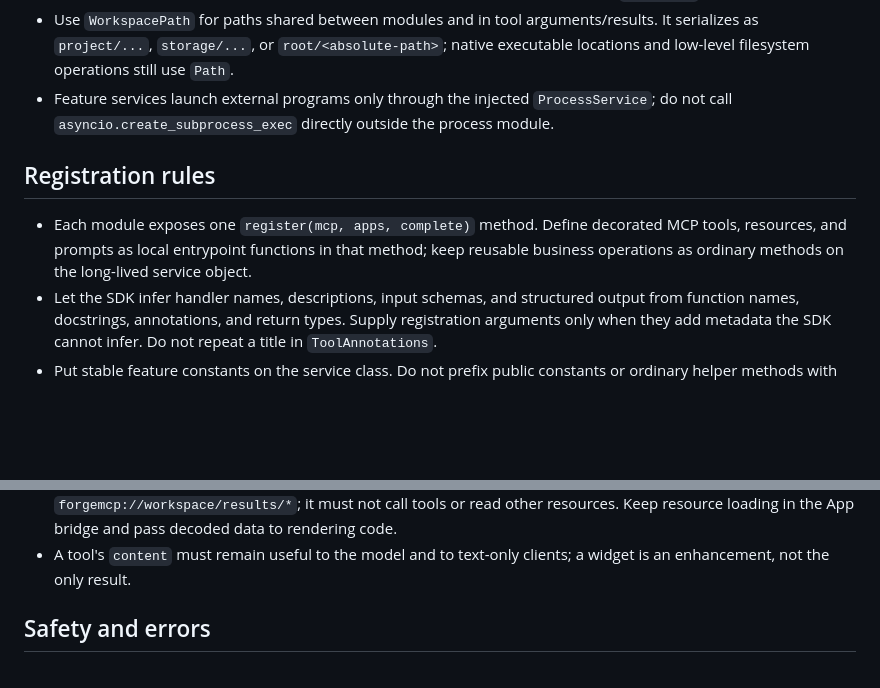
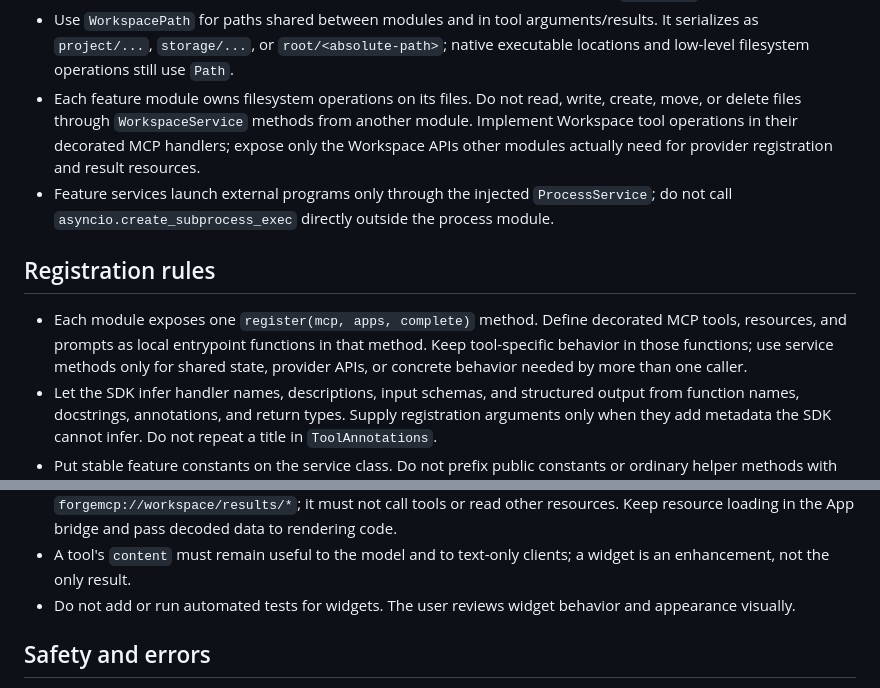
Before and after one commit to hardened-steel/ForgeMCP, a Markdown page: AGENTS.md, 2 parts joined by grey strips. Drawn GitHub-style; blank space fills up the shorter version.

```diff
--- a/AGENTS.md
+++ b/AGENTS.md
@@ -36,6 +36,11 @@ Before designing or changing a module, read:
 - Use `WorkspacePath` for paths shared between modules and in tool arguments/results.
   It serializes as `project/...`, `storage/...`, or `root/<absolute-path>`; native
   executable locations and low-level filesystem operations still use `Path`.
+- Each feature module owns filesystem operations on its files. Do not read, write,
+  create, move, or delete files through `WorkspaceService` methods from another
+  module. Implement Workspace tool operations in their decorated MCP handlers;
+  expose only the Workspace APIs other modules actually need for provider
+  registration and result resources.
 - Feature services launch external programs only through the injected
   `ProcessService`; do not call `asyncio.create_subprocess_exec` directly outside the
   process module.
@@ -43,8 +48,9 @@ Before designing or changing a module, read:
 ## Registration rules
 
 - Each module exposes one `register(mcp, apps, complete)` method. Define decorated MCP
-  tools, resources, and prompts as local entrypoint functions in that method; keep
-  reusable business operations as ordinary methods on the long-lived service object.
+  tools, resources, and prompts as local entrypoint functions in that method. Keep
+  tool-specific behavior in those functions; use service methods only for shared
+  state, provider APIs, or concrete behavior needed by more than one caller.
 - Let the SDK infer handler names, descriptions, input schemas, and structured output
   from function names, docstrings, annotations, and return types. Supply registration
   arguments only when they add metadata the SDK cannot infer. Do not repeat a title
@@ -84,6 +90,8 @@ Before designing or changing a module, read:
   and pass decoded data to rendering code.
 - A tool's `content` must remain useful to the model and to text-only clients; a
   widget is an enhancement, not the only result.
+- Do not add or run automated tests for widgets. The user reviews widget behavior
+  and appearance visually.
 
 ## Safety and errors
 
```
Also changed, not shown: docs/architecture.md (+9 -4 lines).
